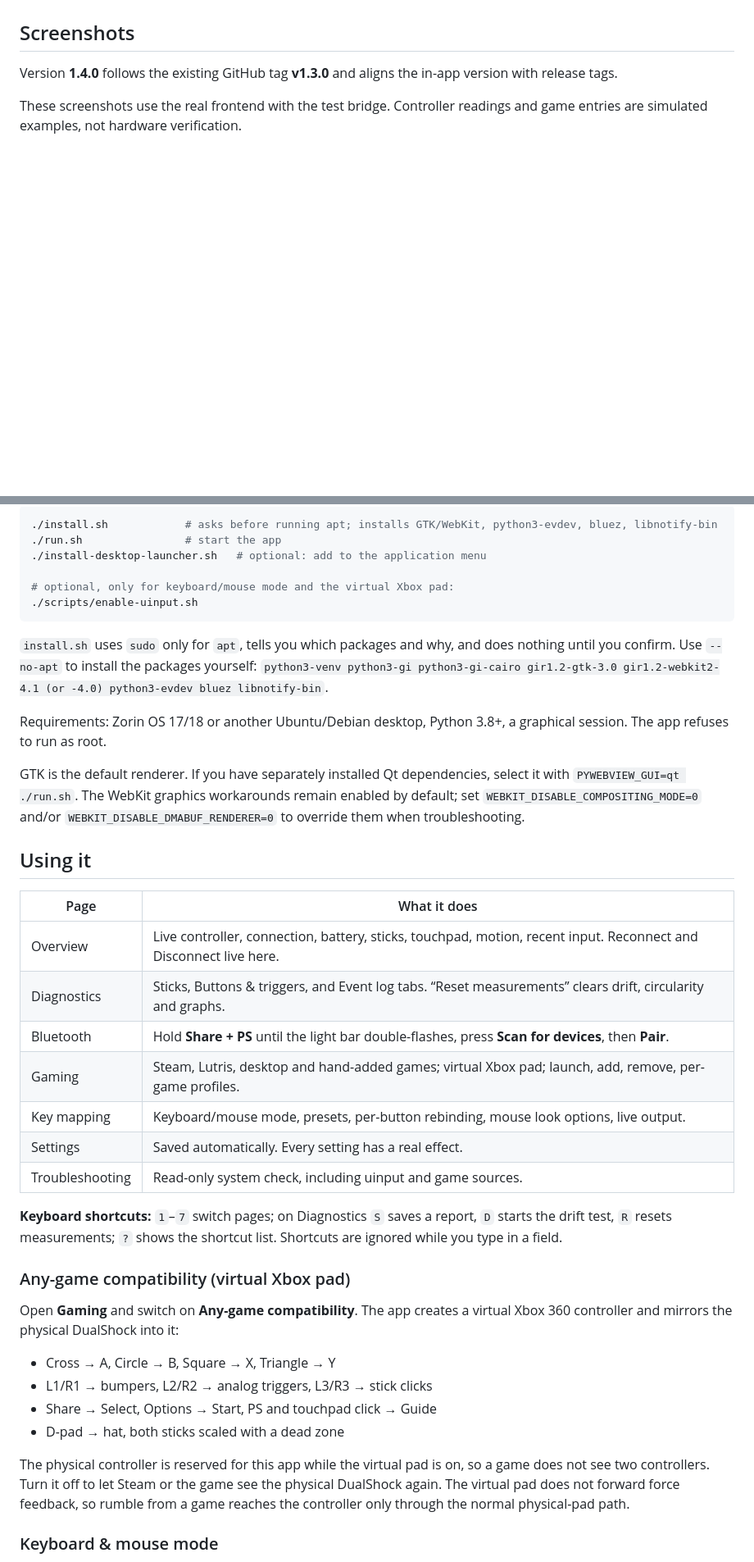
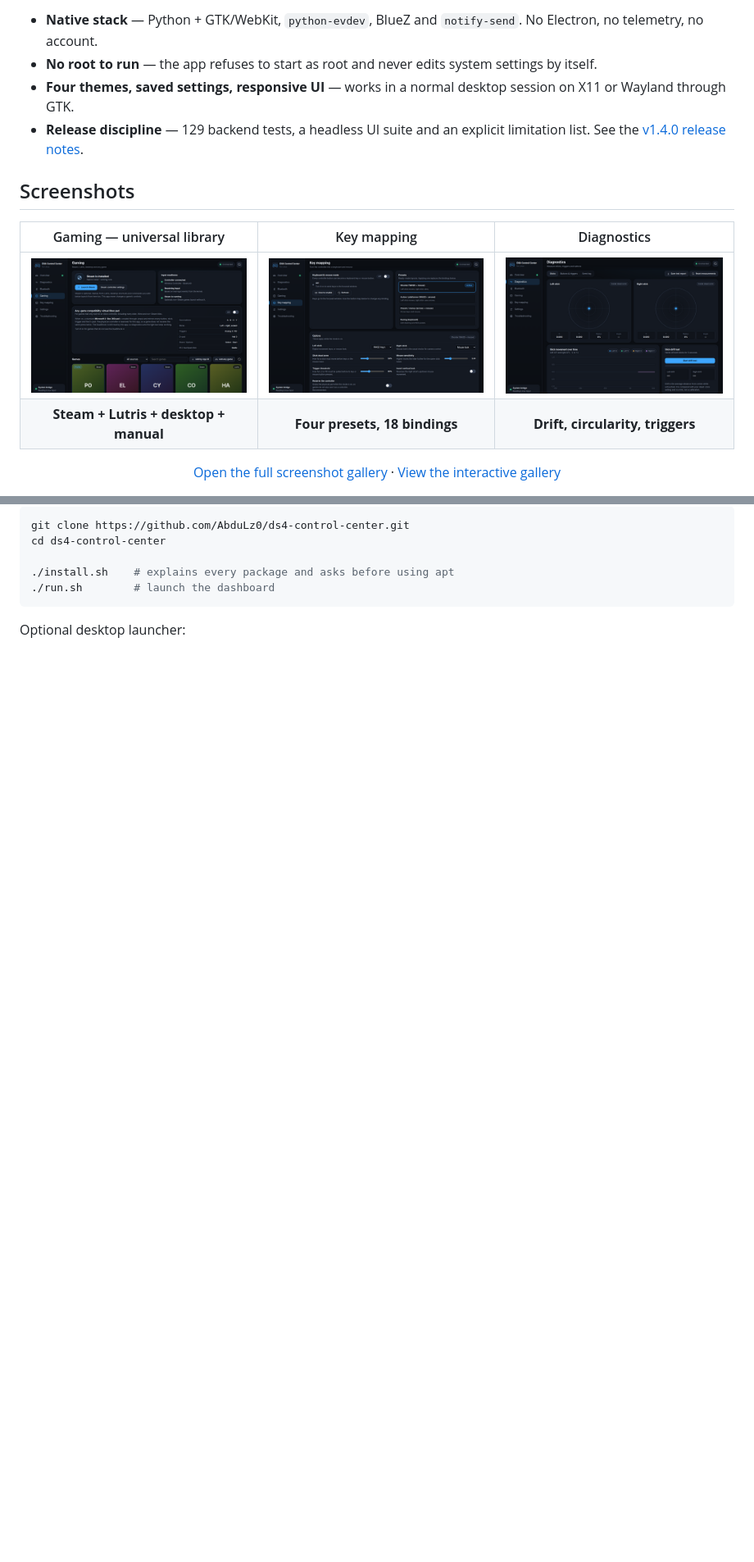
Before and after one commit to AbduLz0/ds4-control-center, a Markdown page: README.md, 2 parts joined by grey strips. Shown: that part at 82% size. GitHub-like rendering; pictures changed too: docs/screenshots/diagnostics-v1.4-thumb.png (added), docs/screenshots/gaming-v1.4-thumb.png (added), docs/screenshots/mapping-v1.4-thumb.png (added); blank space fills up the shorter version.

Commit message:
docs: update README and supporting images

````diff
--- a/README.md
+++ b/README.md
@@ -9,7 +72,17 @@ Everything on screen comes from the Linux kernel or from files the app reads. Wh
+- **Native stack** — Python + GTK/WebKit, `python-evdev`, BlueZ and `notify-send`. No Electron, no telemetry, no account.
+- **No root to run** — the app refuses to start as root and never edits system settings by itself.
+- **Four themes, saved settings, responsive UI** — works in a normal desktop session on X11 or Wayland through GTK.
+- **Release discipline** — 129 backend tests, a headless UI suite and an explicit limitation list. See the [v1.4.0 release notes](docs/releases/v1.4.0.md).
 
 ## Screenshots
 
-Version **1.4.0** follows the existing GitHub tag **v1.3.0** and aligns the in-app version with release tags.
+| Gaming — universal library | Key mapping | Diagnostics |
+|:---:|:---:|:---:|
+| <a href="docs/screenshots/gaming-v1.4.png"><img src="docs/screenshots/gaming-v1.4-thumb.png" width="285" alt="Steam, Lutris, desktop and manually added games"></a> | <a href="docs/screenshots/mapping-v1.4.png"><img src="docs/screenshots/mapping-v1.4-thumb.png" width="285" alt="Keyboard and mouse mapping presets and button bindings"></a> | <a href="docs/screenshots/diagnostics-v1.4.png"><img src="docs/screenshots/diagnostics-v1.4-thumb.png" width="285" alt="Stick diagnostics and drift tests"></a> |
+| **Steam + Lutris + desktop + manual** | **Four presets, 18 bindings** | **Drift, circularity, triggers** |
 
-These screenshots use the real frontend with the test bridge. Controller readings and game entries are simulated examples, not hardware verification.
+<p align="center">
+  <a href="docs/README.md">Open the full screenshot gallery</a> ·
+  <a href="https://abdulz0.github.io/ds4-control-center/#gallery">View the interactive gallery</a>
+</p>
 
@@ -52,43 +160,10 @@ See the [screenshot gallery](docs/README.md) and [release notes](docs/releases/v
 ```bash
-./install.sh            # asks before running apt; installs GTK/WebKit, python3-evdev, bluez, libnotify-bin
-./run.sh                # start the app
-./install-desktop-launcher.sh   # optional: add to the application menu
+git clone https://github.com/AbduLz0/ds4-control-center.git
+cd ds4-control-center
 
-# optional, only for keyboard/mouse mode and the virtual Xbox pad:
-./scripts/enable-uinput.sh
+./install.sh    # explains every package and asks before using apt
+./run.sh        # launch the dashboard
 ```
 
-`install.sh` uses `sudo` only for `apt`, tells you which packages and why, and does nothing until you confirm. Use `--no-apt` to install the packages yourself:
-`python3-venv python3-gi python3-gi-cairo gir1.2-gtk-3.0 gir1.2-webkit2-4.1 (or -4.0) python3-evdev bluez libnotify-bin`.
+Optional desktop launcher:
 
-Requirements: Zorin OS 17/18 or another Ubuntu/Debian desktop, Python 3.8+, a graphical session. The app refuses to run as root.
-
-GTK is the default renderer. If you have separately installed Qt dependencies, select it with `PYWEBVIEW_GUI=qt ./run.sh`. The WebKit graphics workarounds remain enabled by default; set `WEBKIT_DISABLE_COMPOSITING_MODE=0` and/or `WEBKIT_DISABLE_DMABUF_RENDERER=0` to override them when troubleshooting.
-
-## Using it
-
-| Page | What it does |
-|---|---|
-| Overview | Live controller, connection, battery, sticks, touchpad, motion, recent input. Reconnect and Disconnect live here. |
-| Diagnostics | Sticks, Buttons & triggers, and Event log tabs. “Reset measurements” clears drift, circularity and graphs. |
-| Bluetooth | Hold **Share + PS** until the light bar double-flashes, press **Scan for devices**, then **Pair**. |
-| Gaming | Steam, Lutris, desktop and hand-added games; virtual Xbox pad; launch, add, remove, per-game profiles. |
-| Key mapping | Keyboard/mouse mode, presets, per-button rebinding, mouse look options, live output. |
-| Settings | Saved automatically. Every setting has a real effect. |
-| Troubleshooting | Read-only system check, including uinput and game sources. |
-
-**Keyboard shortcuts:** `1`–`7` switch pages; on Diagnostics `S` saves a report, `D` starts the drift test, `R` resets measurements; `?` shows the shortcut list. Shortcuts are ignored while you type in a field.
-
-### Any-game compatibility (virtual Xbox pad)
-
-Open **Gaming** and switch on **Any-game compatibility**. The app creates a virtual Xbox 360 controller and mirrors the physical DualShock into it:
-
-- Cross → A, Circle → B, Square → X, Triangle → Y
-- L1/R1 → bumpers, L2/R2 → analog triggers, L3/R3 → stick clicks
-- Share → Select, Options → Start, PS and touchpad click → Guide
-- D-pad → hat, both sticks scaled with a dead zone
-
-The physical controller is reserved for this app while the virtual pad is on, so a game does not see two controllers. Turn it off to let Steam or the game see the physical DualShock again. The virtual pad does not forward force feedback, so rumble from a game reaches the controller only through the normal physical-pad path.
-
-### Keyboard & mouse mode
-
````
Also changed, not shown: other parts of README.md (+295 -129 lines), docs/screenshots/overview-v1.4-hero.png (added), 1 other file.
